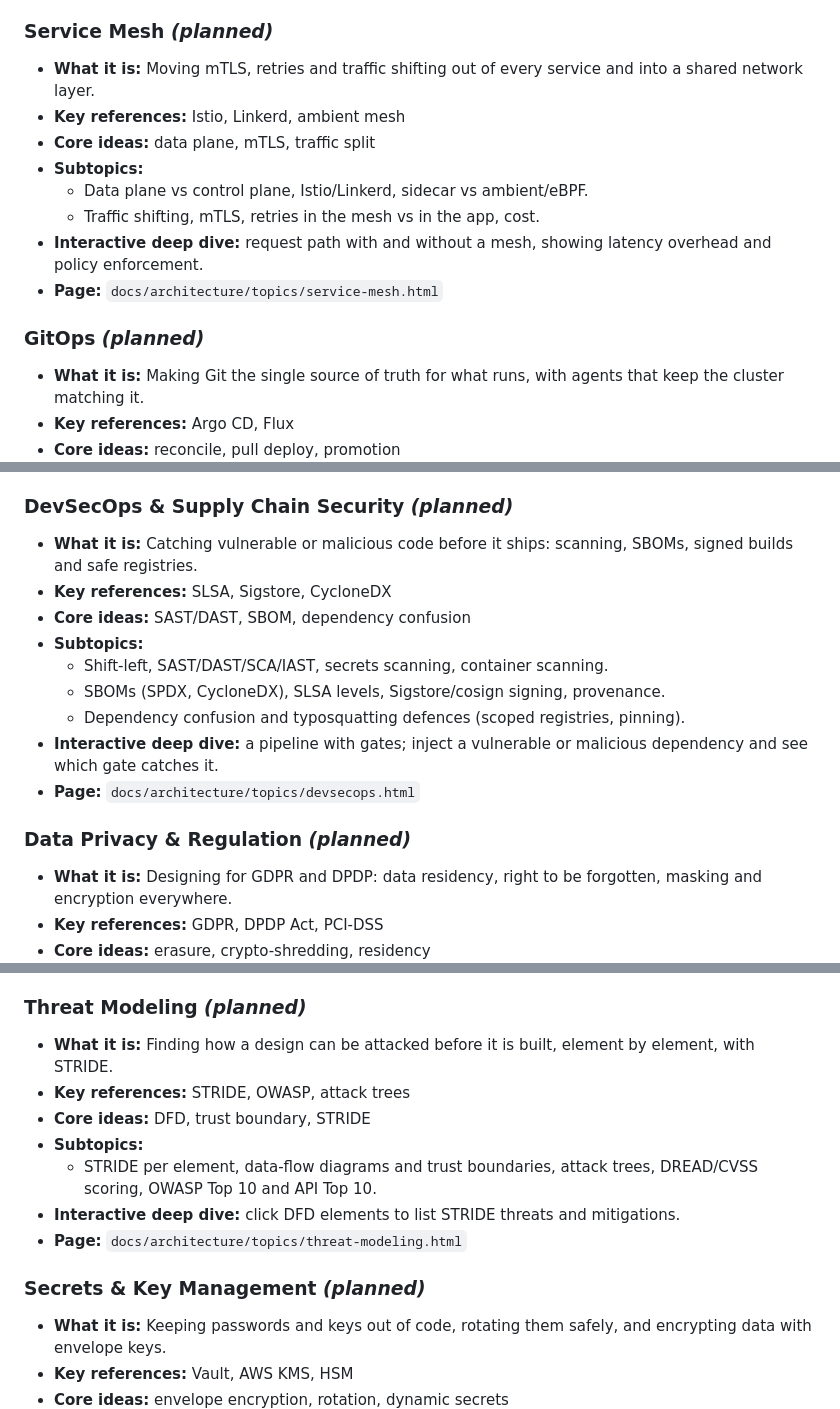
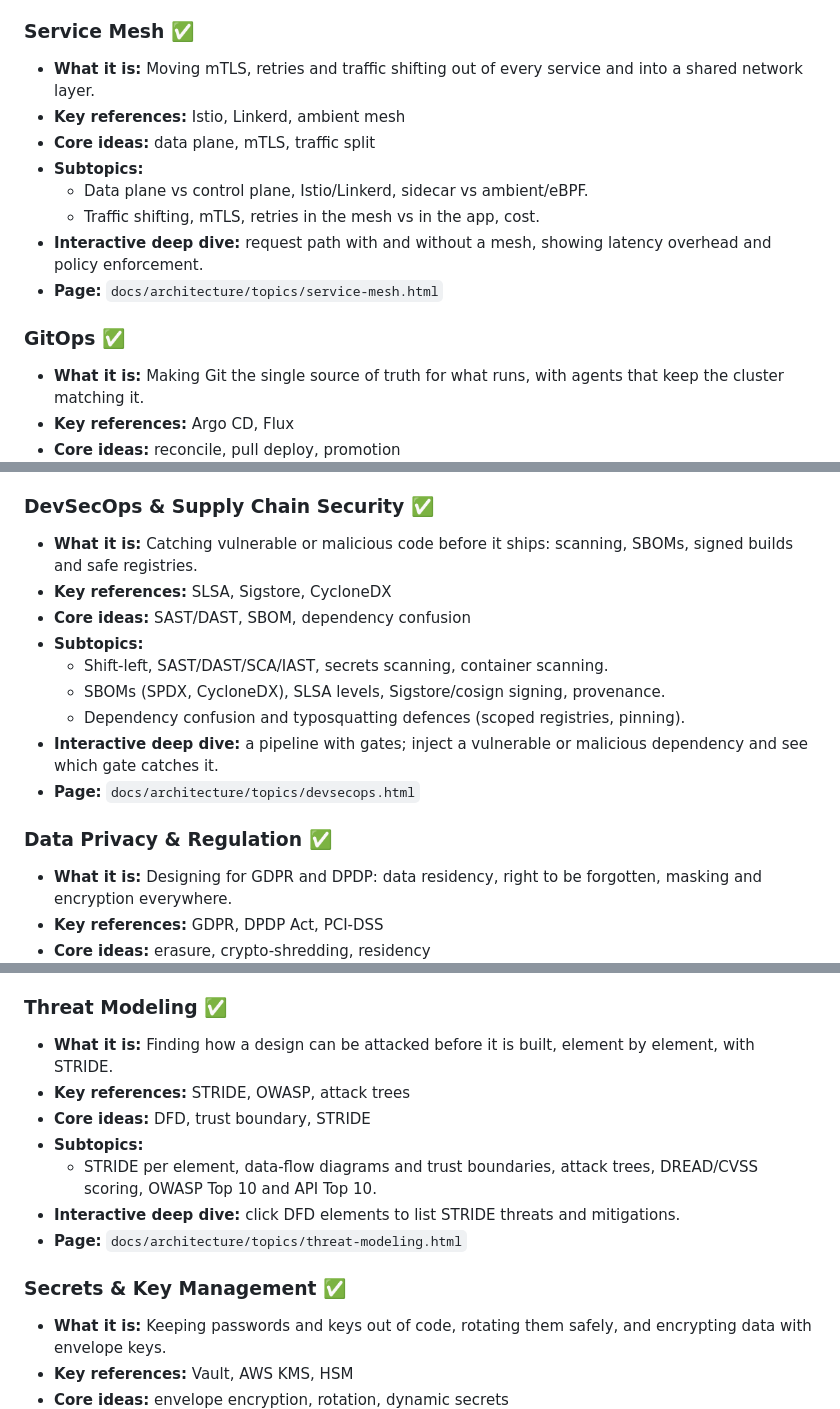
Before and after one commit to ChandanBharadwaj/cb-sys-design, a Markdown page: architecture/Architecture Catalog.md, 3 parts joined by grey strips. Rendered like a GitHub page.

Commit message:
Mark batch 5 topics ready in Architecture Catalog
Co-Authored-By: Claude Opus 5.5 <noreply@anthropic.com>
Claude-Session: https://claude.ai/code/session_01GUNx3WkFWHTtk8eFMEMkRN

```diff
--- a/architecture/Architecture Catalog.md
+++ b/architecture/Architecture Catalog.md
@@ -338,7 +338,7 @@ _Containers, deployments, IaC, resilience and platforms._
 * **Interactive deep dive:** a lead-time model comparing ticket-ops with a self-service platform.
 * **Page:** `docs/architecture/topics/platform-engineering.html`
 
-### Service Mesh _(planned)_
+### Service Mesh ✅
 * **What it is:** Moving mTLS, retries and traffic shifting out of every service and into a shared network layer.
 * **Key references:** Istio, Linkerd, ambient mesh
 * **Core ideas:** data plane, mTLS, traffic split
@@ -348,7 +348,7 @@ _Containers, deployments, IaC, resilience and platforms._
 * **Interactive deep dive:** request path with and without a mesh, showing latency overhead and policy enforcement.
 * **Page:** `docs/architecture/topics/service-mesh.html`
 
-### GitOps _(planned)_
+### GitOps ✅
 * **What it is:** Making Git the single source of truth for what runs, with agents that keep the cluster matching it.
 * **Key references:** Argo CD, Flux
 * **Core ideas:** reconcile, pull deploy, promotion
@@ -383,7 +383,7 @@ _Zero trust, identity, supply chain, privacy and keys._
 * **Interactive deep dive:** a step-through of the Auth Code + PKCE flow, a JWT decoder/validator, and an RBAC vs ABAC policy evaluator.
 * **Page:** `docs/architecture/topics/iam-oauth-oidc.html`
 
-### DevSecOps & Supply Chain Security _(planned)_
+### DevSecOps & Supply Chain Security ✅
 * **What it is:** Catching vulnerable or malicious code before it ships: scanning, SBOMs, signed builds and safe registries.
 * **Key references:** SLSA, Sigstore, CycloneDX
 * **Core ideas:** SAST/DAST, SBOM, dependency confusion
@@ -394,7 +394,7 @@ _Zero trust, identity, supply chain, privacy and keys._
 * **Interactive deep dive:** a pipeline with gates; inject a vulnerable or malicious dependency and see which gate catches it.
 * **Page:** `docs/architecture/topics/devsecops.html`
 
-### Data Privacy & Regulation _(planned)_
+### Data Privacy & Regulation ✅
 * **What it is:** Designing for GDPR and DPDP: data residency, right to be forgotten, masking and encryption everywhere.
 * **Key references:** GDPR, DPDP Act, PCI-DSS
 * **Core ideas:** erasure, crypto-shredding, residency
@@ -405,7 +405,7 @@ _Zero trust, identity, supply chain, privacy and keys._
 * **Interactive deep dive:** an erasure request flowing through services, warehouse and backups, with crypto-shredding.
 * **Page:** `docs/architecture/topics/data-privacy.html`
 
-### Threat Modeling _(planned)_
+### Threat Modeling ✅
 * **What it is:** Finding how a design can be attacked before it is built, element by element, with STRIDE.
 * **Key references:** STRIDE, OWASP, attack trees
 * **Core ideas:** DFD, trust boundary, STRIDE
@@ -414,7 +414,7 @@ _Zero trust, identity, supply chain, privacy and keys._
 * **Interactive deep dive:** click DFD elements to list STRIDE threats and mitigations.
 * **Page:** `docs/architecture/topics/threat-modeling.html`
 
-### Secrets & Key Management _(planned)_
+### Secrets & Key Management ✅
 * **What it is:** Keeping passwords and keys out of code, rotating them safely, and encrypting data with envelope keys.
 * **Key references:** Vault, AWS KMS, HSM
 * **Core ideas:** envelope encryption, rotation, dynamic secrets
```
Also changed, not shown: other parts of architecture/Architecture Catalog.md (+2 -2 lines).
